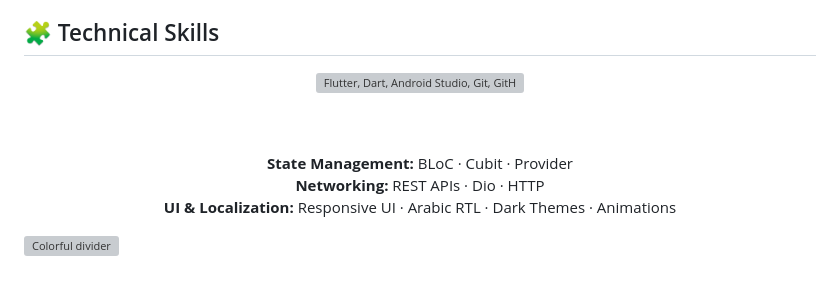
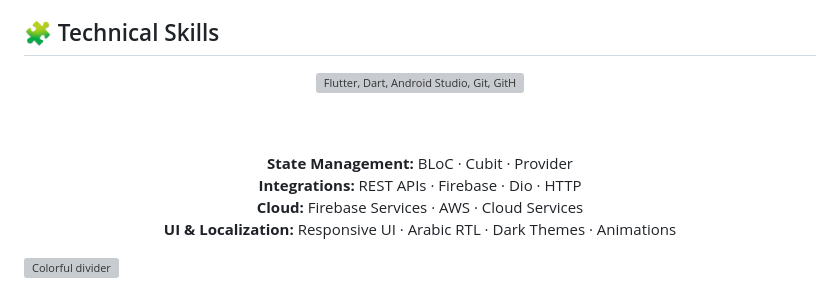
Before and after one commit to kholoudragheb/kholoudragheb, a Markdown page: README.md, the part around one of its changes. GitHub-like rendering; grey boxes are pictures that could not be loaded.

Commit message:
Add integrations and cloud skills to technical skills

```diff
--- a/README.md
+++ b/README.md
@@ -33,7 +33,9 @@ I'm a **Flutter Developer** focused on useful, clear, memorable apps. Built prod
 
 <strong>State Management:</strong> BLoC · Cubit · Provider
 <br />
-<strong>Networking:</strong> REST APIs · Dio · HTTP
+<strong>Integrations:</strong> REST APIs · Firebase · Dio · HTTP
+<br />
+<strong>Cloud:</strong> Firebase Services · AWS · Cloud Services
 <br />
 <strong>UI & Localization:</strong> Responsive UI · Arabic RTL · Dark Themes · Animations
 
```
Also changed, not shown: other parts of README.md (+1 -1 lines).
